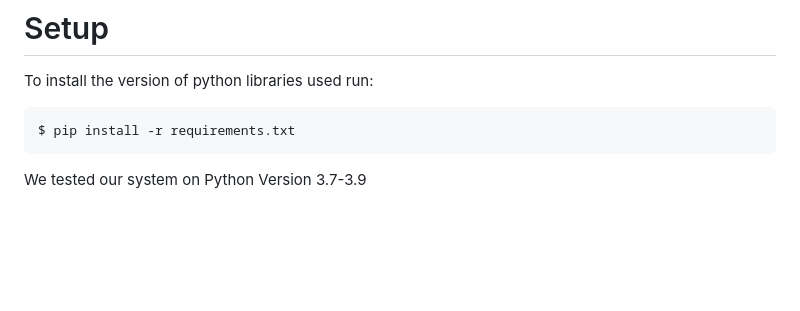
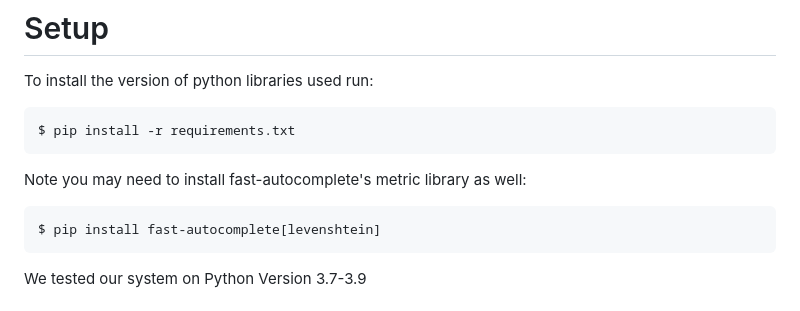
Before and after one commit to Kennethm-spec/ASL-Auto-Complete, a Markdown page: README.md, the part around the change. Rendered like a GitHub page; blank space fills up the shorter version.

Commit message:
Added fast-autocomplete metric library install

````diff
--- a/README.md
+++ b/README.md
@@ -12,6 +12,10 @@ Authors:
 To install the version of python libraries used run:
 ```
 $ pip install -r requirements.txt
+```
+Note you may need to install fast-autocomplete's metric library as well:
+```
+$ pip install fast-autocomplete[levenshtein]
 ```
 We tested our system on Python Version 3.7-3.9
 
````
